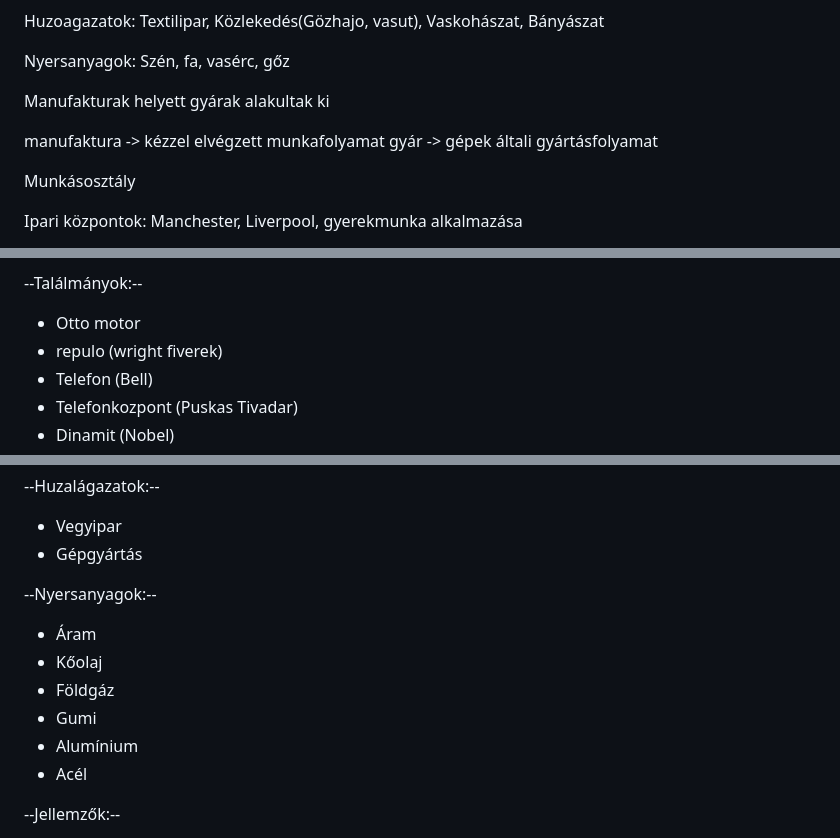
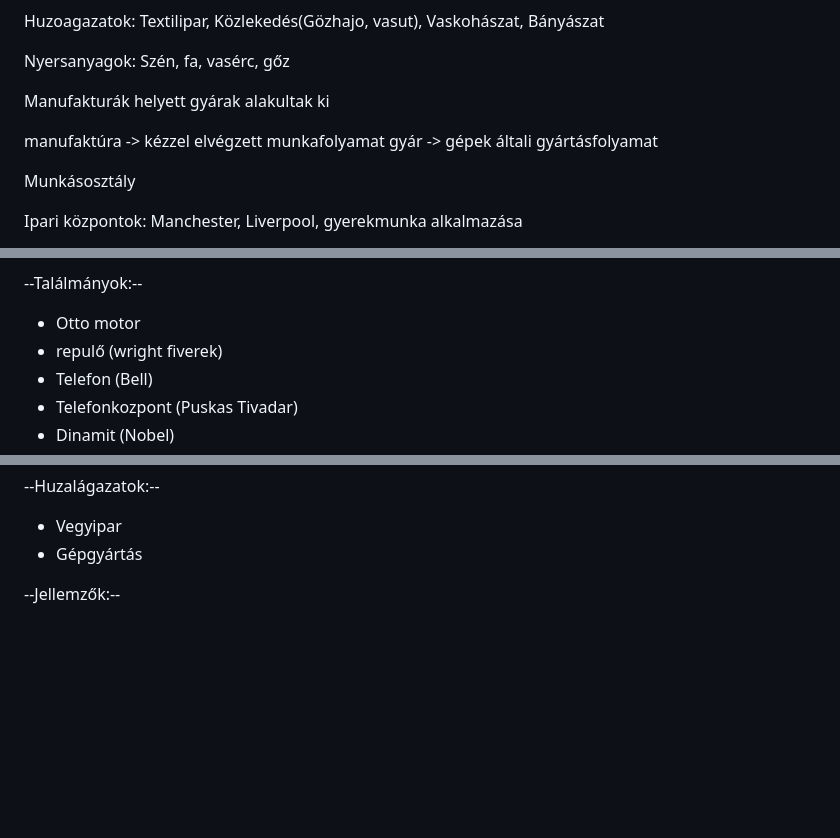
Before and after one commit to stigibalint/tetelprojekt, a Markdown page: files/Tortenelem/Ipari forradalom.md, 3 parts joined by grey strips. Drawn GitHub-style; blank space fills up the shorter version.

```diff
--- a/files/Tortenelem/Ipari forradalom.md
+++ b/files/Tortenelem/Ipari forradalom.md
@@ -52,9 +52,9 @@ Huzoagazatok: Textilipar, Közlekedés(Gözhajo, vasut), Vaskohászat, Bányász
 
 Nyersanyagok: Szén, fa, vasérc, gőz
 
-Manufakturak helyett gyárak alakultak ki
+Manufakturák helyett gyárak alakultak ki
 
-manufaktura -> kézzel elvégzett munkafolyamat
+manufaktúra -> kézzel elvégzett munkafolyamat
 gyár -> gépek általi gyártásfolyamat
 
 Munkásosztály
@@ -89,7 +89,7 @@ Az első ipari forradalomhoz kapcsolódó további jellemzők:
 --Találmányok:--
 
 - Otto motor
-- repulo (wright fiverek)
+- repulő (wright fiverek)
 - Telefon (Bell)
 - Telefonkozpont (Puskas Tivadar)
 - Dinamit (Nobel)
@@ -105,15 +105,6 @@ Az első ipari forradalomhoz kapcsolódó további jellemzők:
 - Vegyipar
 - Gépgyártás
 
-
---Nyersanyagok:--
-- Áram
-- Kőolaj
-- Földgáz
-- Gumi
-- Alumínium
-- Acél
-
 --Jellemzők:--
 - A futószalag és az óriásüzemek elterjedése.
 - Jelentős technológiai fejlődés: Otto motor, repülőgépek, telefon, dinamit, léghajó stb.
```
